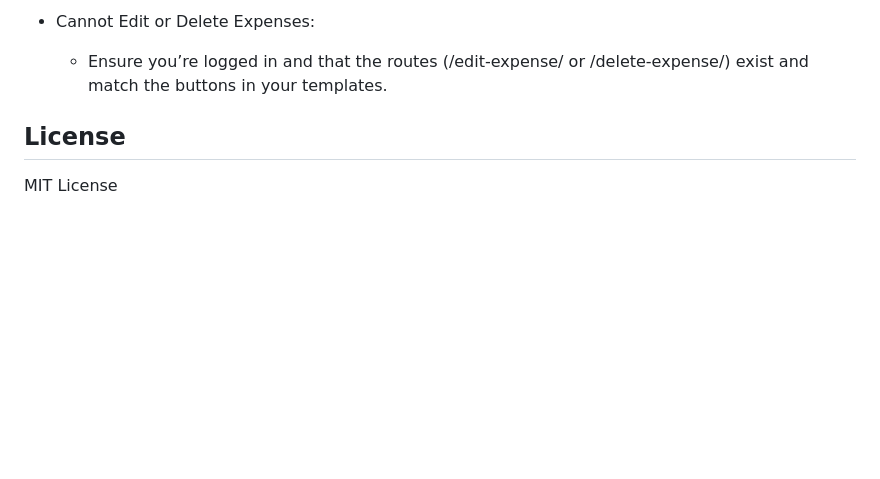
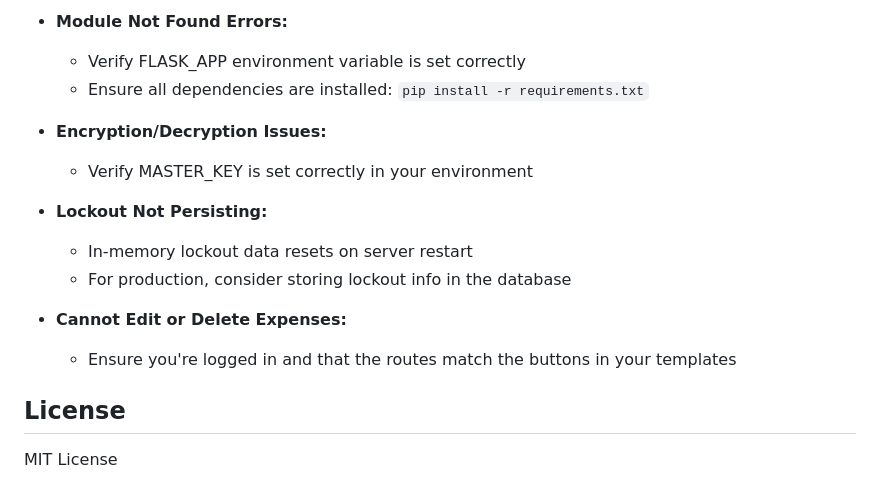
Before and after one commit to a-dupuis-unb/swe3503-final-project, a Markdown page: README.md, the part around one of its changes. Drawn GitHub-style; blank space fills up the shorter version.

```diff
--- a/README.md
+++ b/README.md
@@ -108,6 +196,17 @@ final_project/
 
-- Cannot Edit or Delete Expenses:
-    - Ensure you’re logged in and that the routes (/edit-expense/<id> or /delete-expense/<id>) exist and match the buttons in your templates.
+- **Module Not Found Errors:**
+  - Verify FLASK_APP environment variable is set correctly
+  - Ensure all dependencies are installed: `pip install -r requirements.txt`
+
+- **Encryption/Decryption Issues:**
+  - Verify MASTER_KEY is set correctly in your environment
+
+- **Lockout Not Persisting:**
+  - In-memory lockout data resets on server restart
+  - For production, consider storing lockout info in the database
+
+- **Cannot Edit or Delete Expenses:**
+  - Ensure you're logged in and that the routes match the buttons in your templates
 
 ## License
 
```
Also changed, not shown: other parts of README.md (+132 -44 lines).
